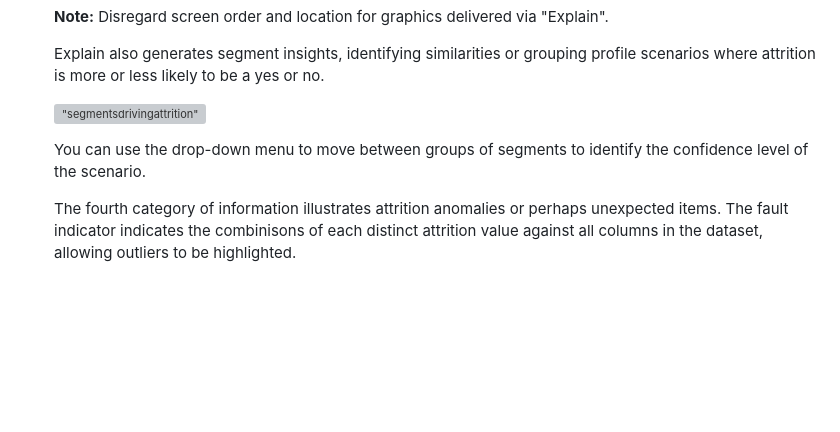
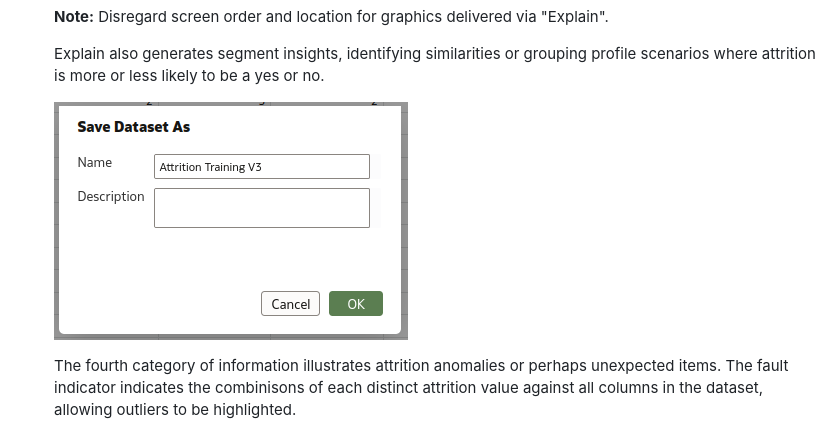
Before and after one commit to evinck/oas-english, a Markdown page: Atelier3/atelier3.md, the part around the change. Rendered like a GitHub page; blank space fills up the shorter version; grey boxes are pictures that could not be loaded.

```diff
--- a/Atelier3/atelier3.md
+++ b/Atelier3/atelier3.md
@@ -78,9 +78,7 @@ Once you import your data into Oracle Analytics, you begin by profiling the data
 
     Explain also generates segment insights, identifying similarities or grouping profile scenarios where attrition is more or less likely to be a yes or no.
 
-    !["segmentsdrivingattrition"](384046981c83177e1673d333bb2b3aa7.png)
-
-    You can use the drop-down menu to move between groups of segments to identify the confidence level of the scenario.
+    ![](2024-07-02_00-30.png)
 
     The fourth category of information illustrates attrition anomalies or perhaps unexpected items. The fault indicator indicates the combinisons of each distinct attrition value against all columns in the dataset, allowing outliers to be highlighted.
 
```
